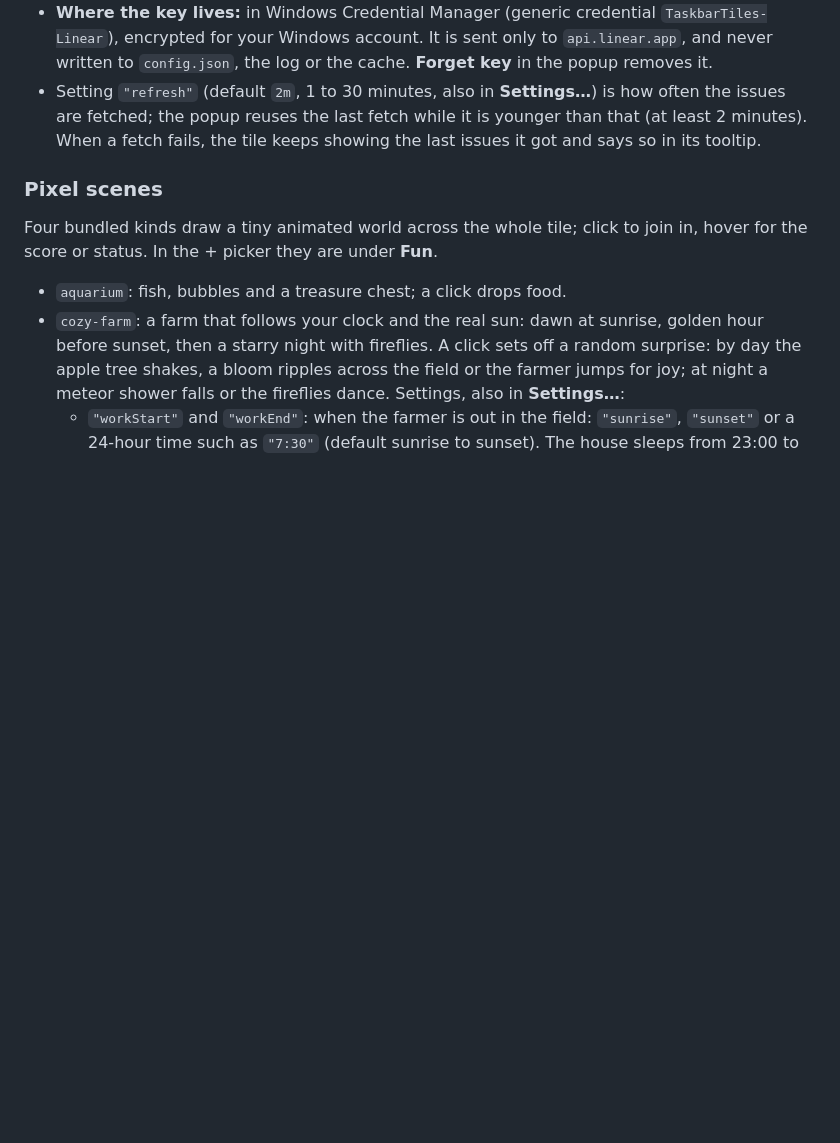
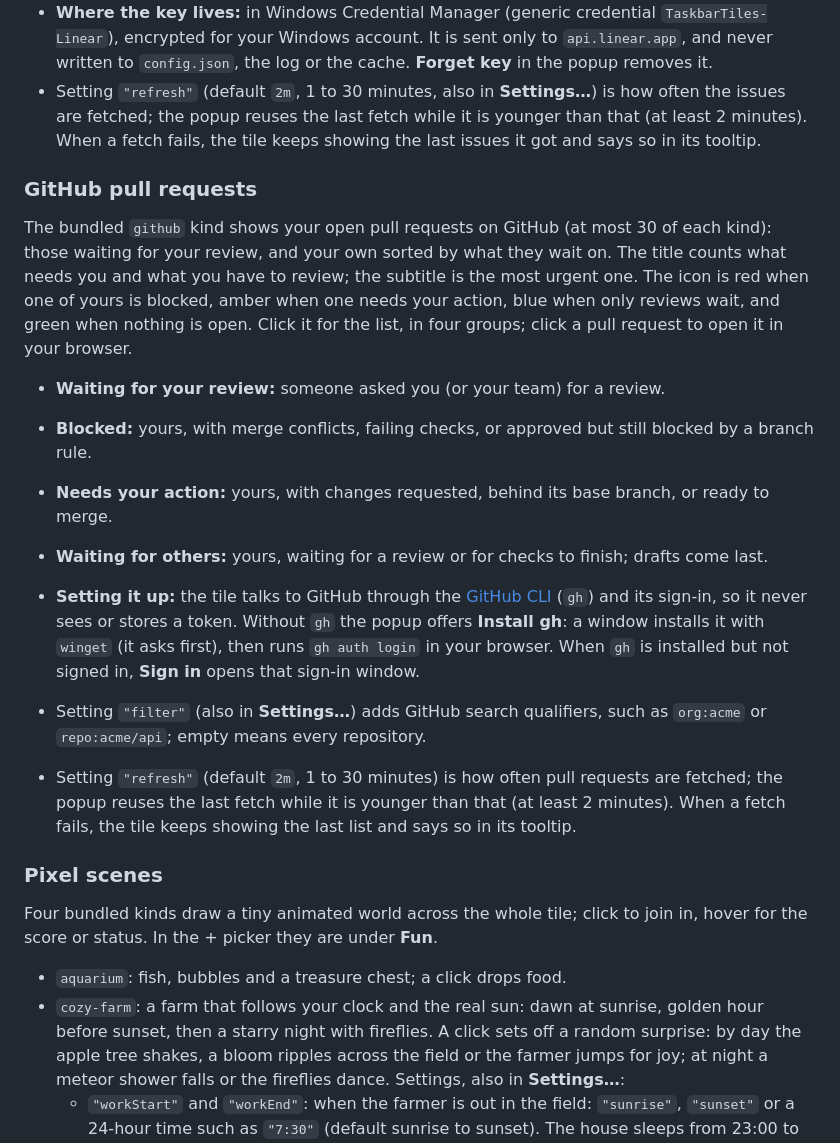
Before and after one commit to daniel-skalik/taskbar-tiles, a Markdown page: docs/configuration.md, the part around the change. Drawn GitHub-style; blank space fills up the shorter version.

```diff
--- a/docs/configuration.md
+++ b/docs/configuration.md
@@ -153,6 +153,19 @@ The bundled `linear` kind shows the Linear issues assigned to you that are in pr
 - **Where the key lives:** in Windows Credential Manager (generic credential `TaskbarTiles-Linear`), encrypted for your Windows account. It is sent only to `api.linear.app`, and never written to `config.json`, the log or the cache. **Forget key** in the popup removes it.
 - Setting `"refresh"` (default `2m`, 1 to 30 minutes, also in **Settings…**) is how often the issues are fetched; the popup reuses the last fetch while it is younger than that (at least 2 minutes). When a fetch fails, the tile keeps showing the last issues it got and says so in its tooltip.
 
+### GitHub pull requests
+
+The bundled `github` kind shows your open pull requests on GitHub (at most 30 of each kind): those waiting for your review, and your own sorted by what they wait on. The title counts what needs you and what you have to review; the subtitle is the most urgent one. The icon is red when one of yours is blocked, amber when one needs your action, blue when only reviews wait, and green when nothing is open. Click it for the list, in four groups; click a pull request to open it in your browser.
+
+- **Waiting for your review:** someone asked you (or your team) for a review.
+- **Blocked:** yours, with merge conflicts, failing checks, or approved but still blocked by a branch rule.
+- **Needs your action:** yours, with changes requested, behind its base branch, or ready to merge.
+- **Waiting for others:** yours, waiting for a review or for checks to finish; drafts come last.
+
+- **Setting it up:** the tile talks to GitHub through the [GitHub CLI](https://cli.github.com/) (`gh`) and its sign-in, so it never sees or stores a token. Without `gh` the popup offers **Install gh**: a window installs it with `winget` (it asks first), then runs `gh auth login` in your browser. When `gh` is installed but not signed in, **Sign in** opens that sign-in window.
+- Setting `"filter"` (also in **Settings…**) adds GitHub search qualifiers, such as `org:acme` or `repo:acme/api`; empty means every repository.
+- Setting `"refresh"` (default `2m`, 1 to 30 minutes) is how often pull requests are fetched; the popup reuses the last fetch while it is younger than that (at least 2 minutes). When a fetch fails, the tile keeps showing the last list and says so in its tooltip.
+
 ### Pixel scenes
 
 Four bundled kinds draw a tiny animated world across the whole tile; click to join in, hover for the score or status. In the + picker they are under **Fun**.
```
Also changed, not shown: README.md (+1 -0 lines), docs/images/tile-github.png (added), 5 other files.
